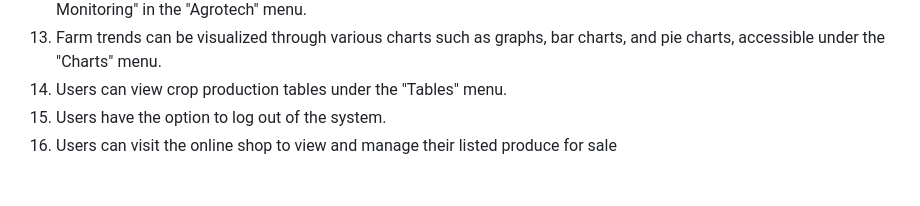
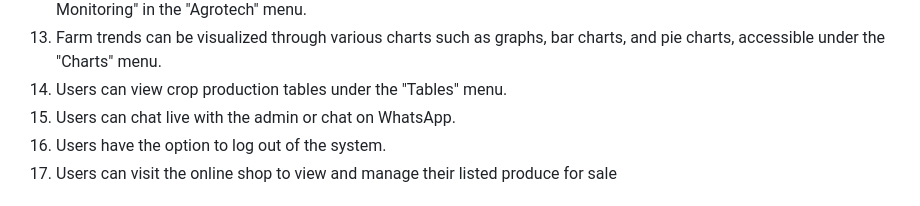
Before and after one commit to KabuyaSamuel/Farm-Flow, a Markdown page: README.md, the part around the change. Drawn GitHub-style.

```diff
--- a/README.md
+++ b/README.md
@@ -116,6 +116,7 @@ Weather information and forecasts specific to the farm can be accessed under the
 12. Users have access to soil data, satellite tracking, satellite images of their farms, and the UV index under the "Agro Monitoring" in the "Agrotech" menu.
 13. Farm trends can be visualized through various charts such as graphs, bar charts, and pie charts, accessible under the "Charts" menu.
 14. Users can view crop production tables under the "Tables" menu.
+15. Users can chat live with the admin or chat on WhatsApp.
 16. Users have the option to log out of the system.
 17. Users can visit the online shop to view and manage their listed produce for sale
 
```
